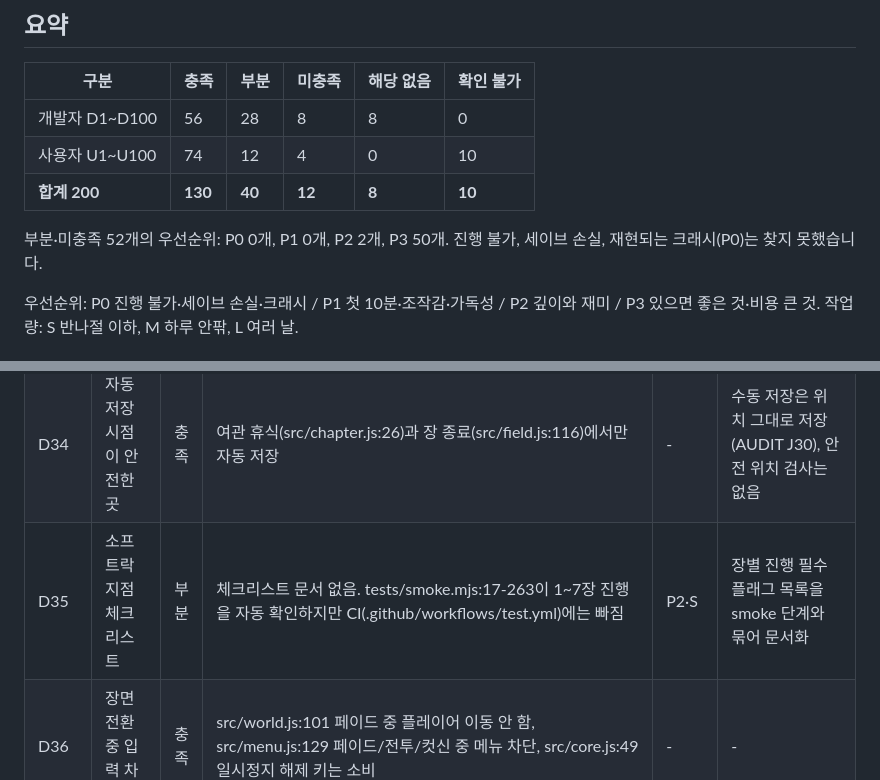
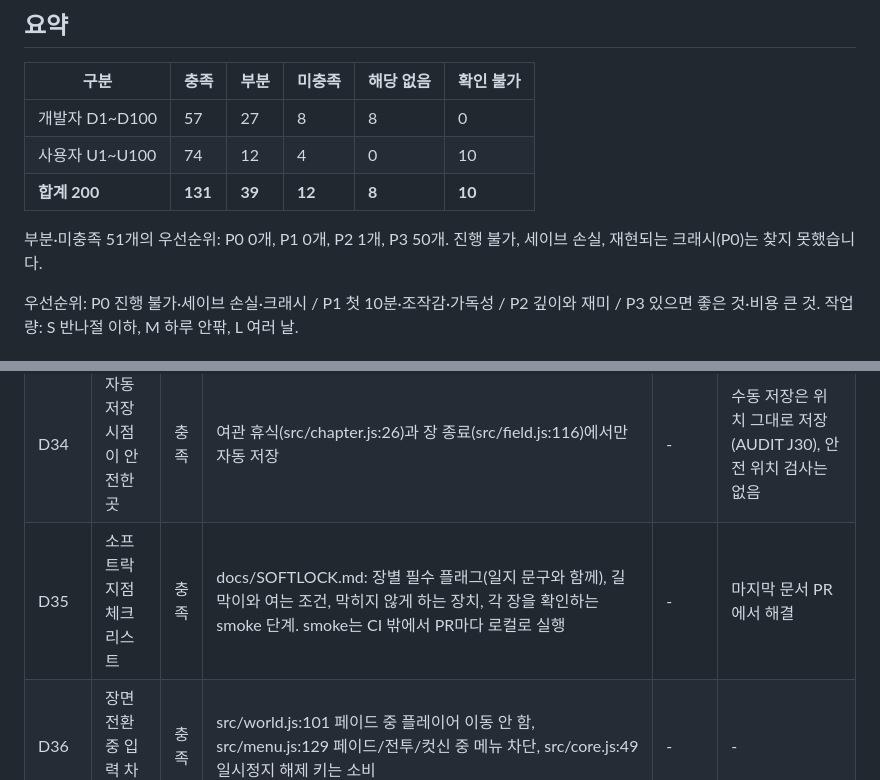
Before and after one commit to inviy/Hourbell, a Markdown page: docs/CHECKLIST.md, 2 parts joined by grey strips. Drawn GitHub-style.

```diff
--- a/docs/CHECKLIST.md
+++ b/docs/CHECKLIST.md
@@ -8,11 +8,11 @@
 
 | 구분 | 충족 | 부분 | 미충족 | 해당 없음 | 확인 불가 |
 |---|---|---|---|---|---|
-| 개발자 D1~D100 | 56 | 28 | 8 | 8 | 0 |
+| 개발자 D1~D100 | 57 | 27 | 8 | 8 | 0 |
 | 사용자 U1~U100 | 74 | 12 | 4 | 0 | 10 |
-| **합계 200** | **130** | **40** | **12** | **8** | **10** |
+| **합계 200** | **131** | **39** | **12** | **8** | **10** |
 
-부분·미충족 52개의 우선순위: P0 0개, P1 0개, P2 2개, P3 50개.
+부분·미충족 51개의 우선순위: P0 0개, P1 0개, P2 1개, P3 50개.
 진행 불가, 세이브 손실, 재현되는 크래시(P0)는 찾지 못했습니다.
 
 우선순위: P0 진행 불가·세이브 손실·크래시 / P1 첫 10분·조작감·가독성 / P2 깊이와 재미 / P3 있으면 좋은 것·비용 큰 것. 작업량: S 반나절 이하, M 하루 안팎, L 여러 날.
@@ -66,7 +66,7 @@
 | D32 | 옛 세이브 변환 | 충족 | src/rules.js:281-295 MIGRATE 1→2→3, :322 적용. tests/rules.test.mjs:103, 112 | - | - |
 | D33 | 세이브 실패/손상 시 안 멈춤 | 충족 | src/rules.js:297-326 try/catch, src/menu.js:9, 57 실패 안내. tests/rules.test.mjs:93-99 깨진 세이브와 용량 초과 | - | - |
 | D34 | 자동 저장 시점이 안전한 곳 | 충족 | 여관 휴식(src/chapter.js:26)과 장 종료(src/field.js:116)에서만 자동 저장 | - | 수동 저장은 위치 그대로 저장(AUDIT J30), 안전 위치 검사는 없음 |
-| D35 | 소프트락 지점 체크리스트 | 부분 | 체크리스트 문서 없음. tests/smoke.mjs:17-263이 1~7장 진행을 자동 확인하지만 CI(.github/workflows/test.yml)에는 빠짐 | P2·S | 장별 진행 필수 플래그 목록을 smoke 단계와 묶어 문서화 |
+| D35 | 소프트락 지점 체크리스트 | 충족 | docs/SOFTLOCK.md: 장별 필수 플래그(일지 문구와 함께), 길막이와 여는 조건, 막히지 않게 하는 장치, 각 장을 확인하는 smoke 단계. smoke는 CI 밖에서 PR마다 로컬로 실행 | - | 마지막 문서 PR에서 해결 |
 | D36 | 장면 전환 중 입력 차단 | 충족 | src/world.js:101 페이드 중 플레이어 이동 안 함, src/menu.js:129 페이드/전투/컷신 중 메뉴 차단, src/core.js:49 일시정지 해제 키는 소비 | - | - |
 | D37 | 창 비활성 시 자동 일시정지 | 충족 | src/core.js:60 blur 시 HB.paused, :125 누적 초기화. src/audio.js:392 탭 숨김 시 오디오 정지. smoke.mjs:33 검증 | - | - |
 | D38 | 사용자 입력 후 오디오 시작 | 충족 | src/audio.js:40-44 onUserGesture에서 AudioContext 생성/재개, core.js:52, touch.js:55에서 호출 | - | - |
```
Also changed, not shown: README.md (+1 -1 lines), docs/SOFTLOCK.md (added, +101 -0 lines).
